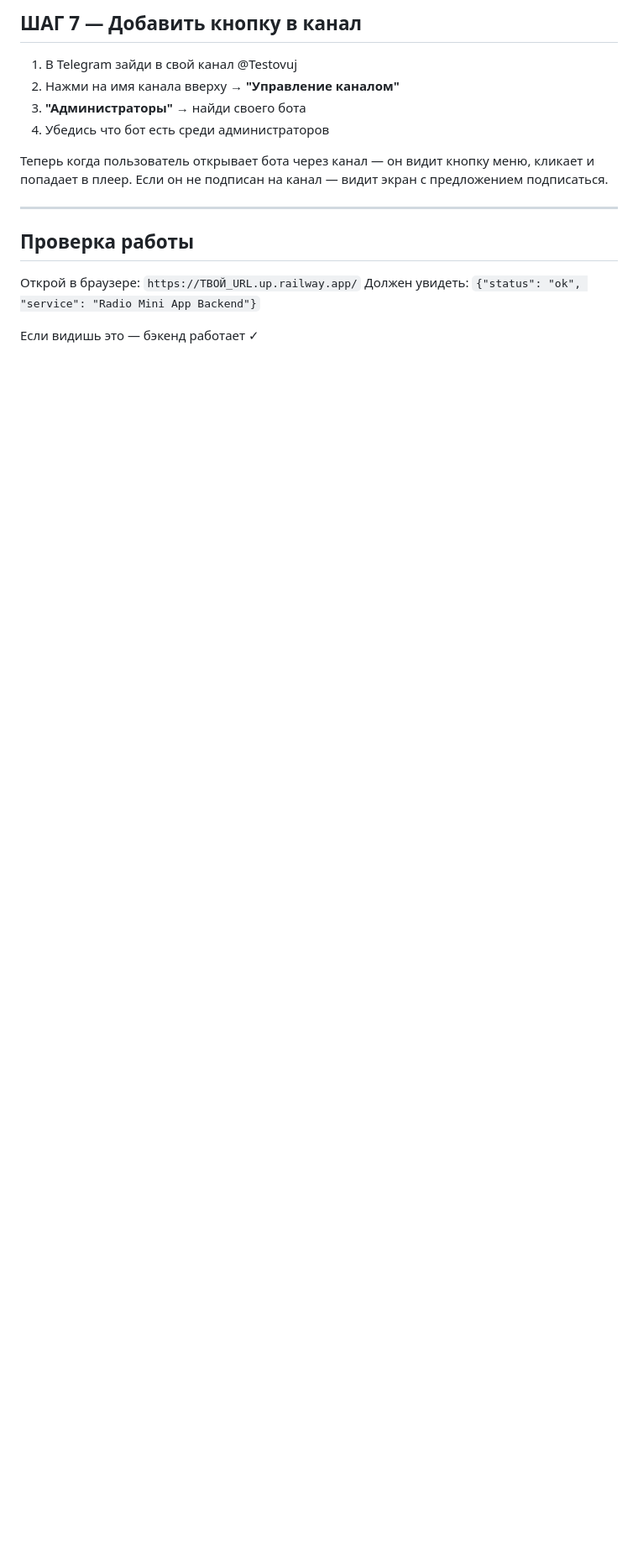
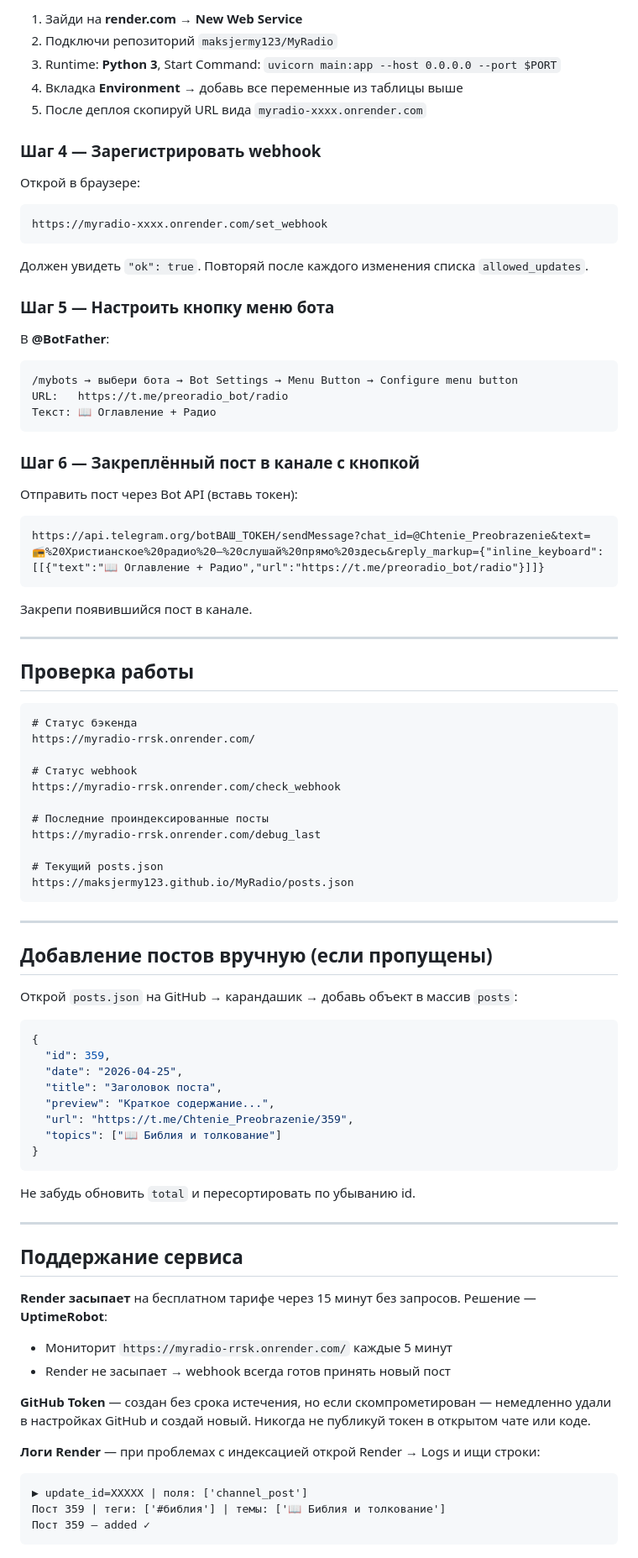
Before and after one commit to maksjermy123/MyRadio, a Markdown page: README.md, the part around one of its changes. Shown at 84% size. GitHub-like rendering; blank space fills up the shorter version.

````diff
--- a/README.md
+++ b/README.md
@@ -108,18 +147,85 @@ Procfile        — инструкция запуска для Railway
 
-## ШАГ 7 — Добавить кнопку в канал
+1. Зайди на **render.com** → **New Web Service**
+2. Подключи репозиторий `maksjermy123/MyRadio`
+3. Runtime: **Python 3**, Start Command: `uvicorn main:app --host 0.0.0.0 --port $PORT`
+4. Вкладка **Environment** → добавь все переменные из таблицы выше
+5. После деплоя скопируй URL вида `myradio-xxxx.onrender.com`
 
-1. В Telegram зайди в свой канал @Testovuj
-2. Нажми на имя канала вверху → **"Управление каналом"**
-3. **"Администраторы"** → найди своего бота
-4. Убедись что бот есть среди администраторов
+### Шаг 4 — Зарегистрировать webhook
 
-Теперь когда пользователь открывает бота через канал — он видит кнопку меню, кликает и попадает в плеер. Если он не подписан на канал — видит экран с предложением подписаться.
+Открой в браузере:
+```
+https://myradio-xxxx.onrender.com/set_webhook
+```
+Должен увидеть `"ok": true`. Повторяй после каждого изменения списка `allowed_updates`.
+
+### Шаг 5 — Настроить кнопку меню бота
+
+В **@BotFather**:
+```
+/mybots → выбери бота → Bot Settings → Menu Button → Configure menu button
+URL:   https://t.me/preoradio_bot/radio
+Текст: 📖 Оглавление + Радио
+```
+
+### Шаг 6 — Закреплённый пост в канале с кнопкой
+
+Отправить пост через Bot API (вставь токен):
+```
+https://api.telegram.org/botВАШ_ТОКЕН/sendMessage?chat_id=@Chtenie_Preobrazenie&text=📻%20Христианское%20радио%20—%20слушай%20прямо%20здесь&reply_markup={"inline_keyboard":[[{"text":"📖 Оглавление + Радио","url":"https://t.me/preoradio_bot/radio"}]]}
+```
+Закрепи появившийся пост в канале.
 
 ---
 
 ## Проверка работы
 
-Открой в браузере: `https://ТВОЙ_URL.up.railway.app/`
-Должен увидеть: `{"status": "ok", "service": "Radio Mini App Backend"}`
+```
+# Статус бэкенда
+https://myradio-rrsk.onrender.com/
 
-Если видишь это — бэкенд работает ✓
+# Статус webhook
+https://myradio-rrsk.onrender.com/check_webhook
+
+# Последние проиндексированные посты
+https://myradio-rrsk.onrender.com/debug_last
+
+# Текущий posts.json
+https://maksjermy123.github.io/MyRadio/posts.json
+```
+
+---
+
+## Добавление постов вручную (если пропущены)
+
+Открой `posts.json` на GitHub → карандашик → добавь объект в массив `posts`:
+
+```json
+{
+  "id": 359,
+  "date": "2026-04-25",
+  "title": "Заголовок поста",
+  "preview": "Краткое содержание...",
+  "url": "https://t.me/Chtenie_Preobrazenie/359",
+  "topics": ["📖 Библия и толкование"]
+}
+```
+
+Не забудь обновить `total` и пересортировать по убыванию id.
+
+---
+
+## Поддержание сервиса
+
+**Render засыпает** на бесплатном тарифе через 15 минут без запросов. Решение — **UptimeRobot**:
+- Мониторит `https://myradio-rrsk.onrender.com/` каждые 5 минут
+- Render не засыпает → webhook всегда готов принять новый пост
+
+**GitHub Token** — создан без срока истечения, но если скомпрометирован — немедленно удали в настройках GitHub и создай новый. Никогда не публикуй токен в открытом чате или коде.
+
+**Логи Render** — при проблемах с индексацией открой Render → Logs и ищи строки:
+```
+▶ update_id=XXXXX | поля: ['channel_post']
+Пост 359 | теги: ['#библия'] | темы: ['📖 Библия и толкование']
+Пост 359 — added ✓
+```
````
Also changed, not shown: other parts of README.md (+112 -73 lines).
